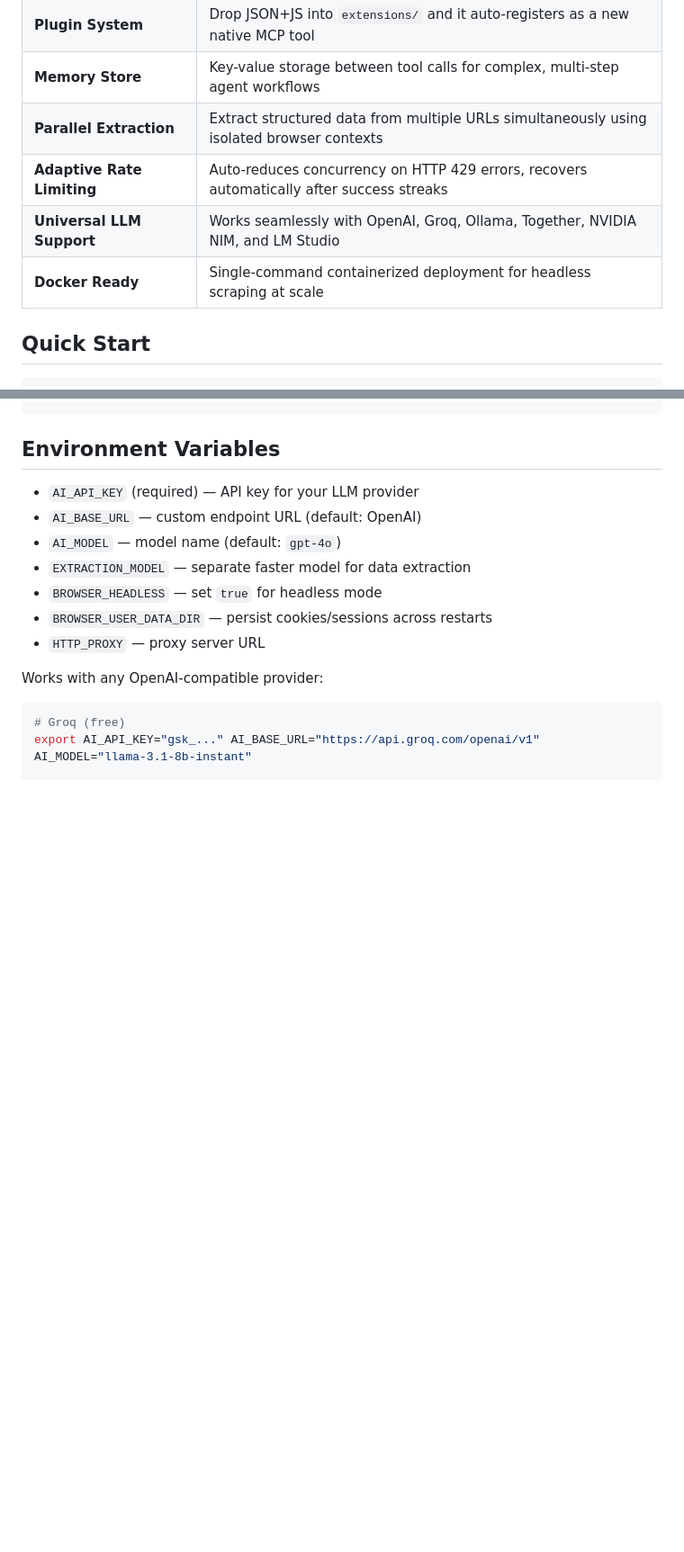
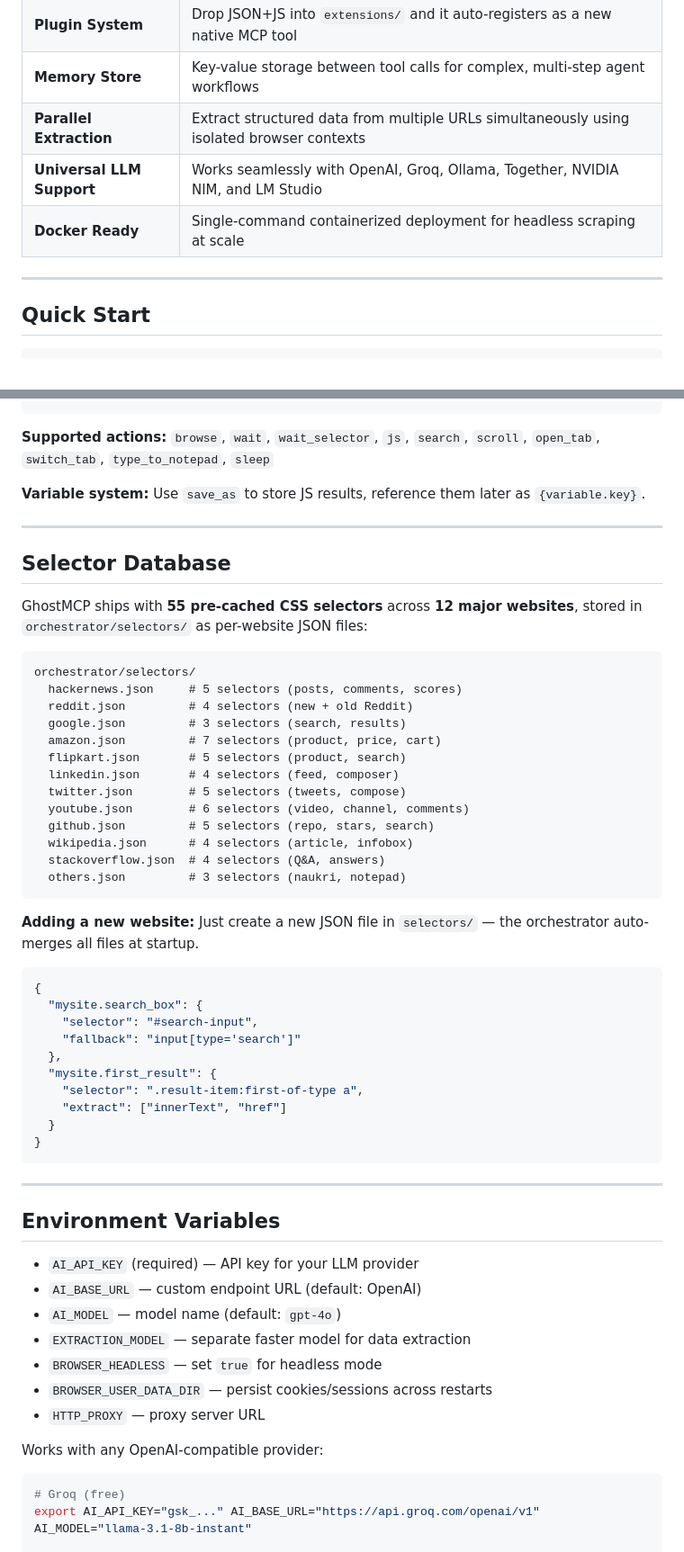
Before and after one commit to yranjan06/WEBGhosting-MCP, a Markdown page: README.md, 2 parts joined by grey strips. Shown at 90% size. GitHub-like rendering; blank space fills up the shorter version.

````diff
--- a/README.md
+++ b/README.md
@@ -53,9 +49,10 @@ Built with ❤️ for the AI community. **[Contributions welcome!](CONTRIBUTING.
 | **Plugin System** | Drop JSON+JS into `extensions/` and it auto-registers as a new native MCP tool |
 | **Memory Store** | Key-value storage between tool calls for complex, multi-step agent workflows |
 | **Parallel Extraction** | Extract structured data from multiple URLs simultaneously using isolated browser contexts |
-| **Adaptive Rate Limiting** | Auto-reduces concurrency on HTTP 429 errors, recovers automatically after success streaks |
 | **Universal LLM Support** | Works seamlessly with OpenAI, Groq, Ollama, Together, NVIDIA NIM, and LM Studio |
 | **Docker Ready** | Single-command containerized deployment for headless scraping at scale |
+
+---
 
 ## Quick Start
 
@@ -138,3 +210,46 @@ python3 examples/test_page_context.py
+**Supported actions:** `browse`, `wait`, `wait_selector`, `js`, `search`, `scroll`, `open_tab`, `switch_tab`, `type_to_notepad`, `sleep`
+
+**Variable system:** Use `save_as` to store JS results, reference them later as `{variable.key}`.
+
+---
+
+## Selector Database
+
+GhostMCP ships with **55 pre-cached CSS selectors** across **12 major websites**, stored in `orchestrator/selectors/` as per-website JSON files:
+
+```
+orchestrator/selectors/
+  hackernews.json     # 5 selectors (posts, comments, scores)
+  reddit.json         # 4 selectors (new + old Reddit)
+  google.json         # 3 selectors (search, results)
+  amazon.json         # 7 selectors (product, price, cart)
+  flipkart.json       # 5 selectors (product, search)
+  linkedin.json       # 4 selectors (feed, composer)
+  twitter.json        # 5 selectors (tweets, compose)
+  youtube.json        # 6 selectors (video, channel, comments)
+  github.json         # 5 selectors (repo, stars, search)
+  wikipedia.json      # 4 selectors (article, infobox)
+  stackoverflow.json  # 4 selectors (Q&A, answers)
+  others.json         # 3 selectors (naukri, notepad)
+```
+
+**Adding a new website:** Just create a new JSON file in `selectors/` — the orchestrator auto-merges all files at startup.
+
+```json
+{
+  "mysite.search_box": {
+    "selector": "#search-input",
+    "fallback": "input[type='search']"
+  },
+  "mysite.first_result": {
+    "selector": ".result-item:first-of-type a",
+    "extract": ["innerText", "href"]
+  }
+}
+```
+
+---
+
 ## Environment Variables
 
 - `AI_API_KEY` (required) — API key for your LLM provider
````
Also changed, not shown: other parts of README.md (+115 -20 lines).
